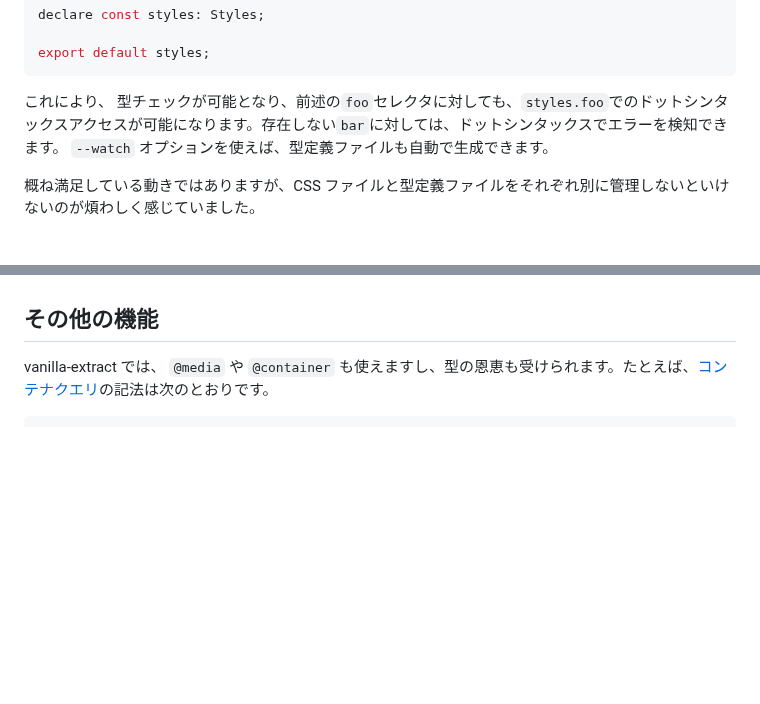
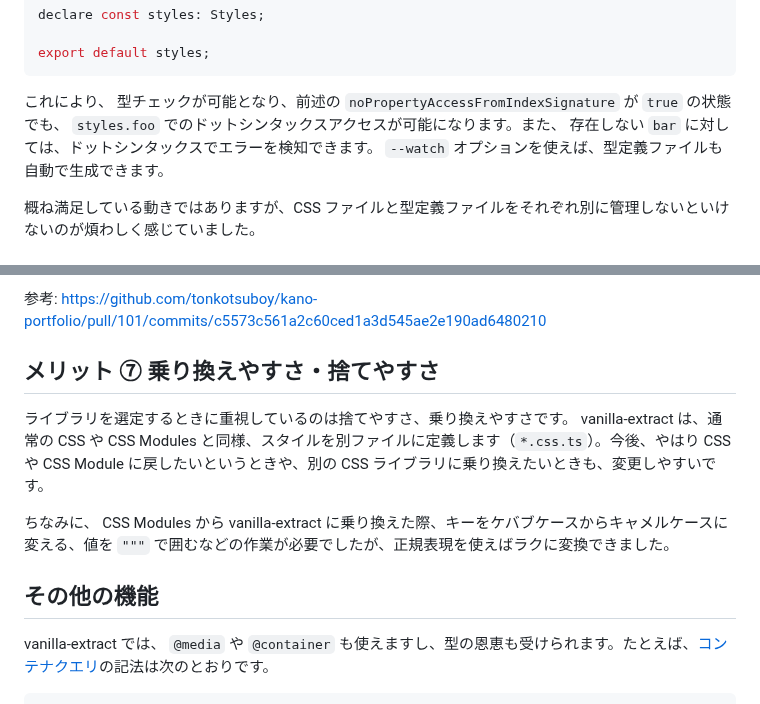
Before and after one commit to tonkotsuboy/zenn-articles, a Markdown page: articles/vanilla-extract.md, 2 parts joined by grey strips. GitHub-like rendering; blank space fills up the shorter version.

````diff
--- a/articles/vanilla-extract.md
+++ b/articles/vanilla-extract.md
@@ -95,7 +99,7 @@ declare const styles: Styles;
 export default styles;
 ```
 
-これにより、 型チェックが可能となり、前述の`foo`セレクタに対しても、`styles.foo`でのドットシンタックスアクセスが可能になります。存在しない`bar`に対しては、ドットシンタックスでエラーを検知できます。 `--watch` オプションを使えば、型定義ファイルも自動で生成できます。
+これにより、 型チェックが可能となり、前述の `noPropertyAccessFromIndexSignature` が `true` の状態でも、 `styles.foo` でのドットシンタックスアクセスが可能になります。また、 存在しない `bar` に対しては、ドットシンタックスでエラーを検知できます。 `--watch` オプションを使えば、型定義ファイルも自動で生成できます。
 
 概ね満足している動きではありますが、CSS ファイルと型定義ファイルをそれぞれ別に管理しないといけないのが煩わしく感じていました。
 
@@ -300,3 +365,11 @@ https://vanilla-extract.style/documentation/styling/#simple-pseudo-selectors
+参考: https://github.com/tonkotsuboy/kano-portfolio/pull/101/commits/c5573c561a2c60ced1a3d545ae2e190ad6480210
+
+## メリット ⑦ 乗り換えやすさ・捨てやすさ
+
+ライブラリを選定するときに重視しているのは捨てやすさ、乗り換えやすさです。 vanilla-extract は、通常の CSS や CSS Modules と同様、スタイルを別ファイルに定義します（`*.css.ts`）。今後、やはり CSS や CSS Module に戻したいというときや、別の CSS ライブラリに乗り換えたいときも、変更しやすいです。
+
+ちなみに、 CSS Modules から vanilla-extract に乗り換えた際、キーをケバブケースからキャメルケースに変える、値を `"""` で囲むなどの作業が必要でしたが、正規表現を使えばラクに変換できました。
+
 
 ## その他の機能
 
````
Also changed, not shown: other parts of articles/vanilla-extract.md (+84 -19 lines).
